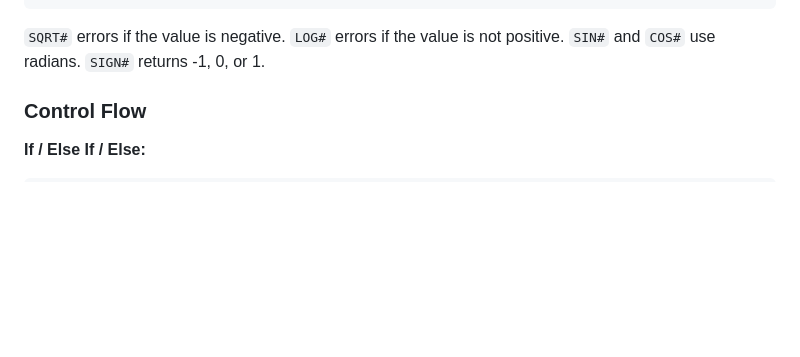
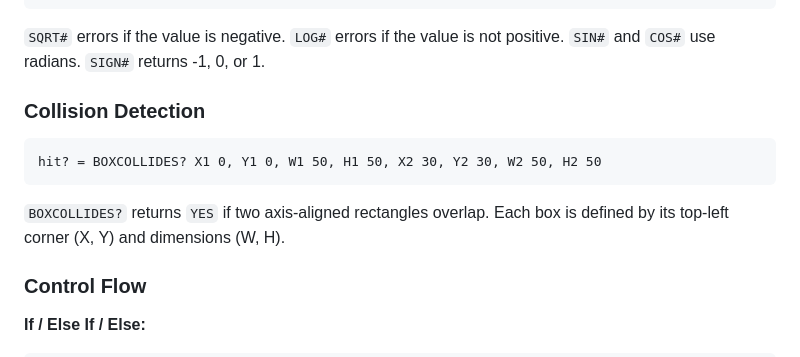
Before and after one commit to samvoigt/SamBasic, a Markdown page: README.md, the part around the change. Rendered like a GitHub page; blank space fills up the shorter version.

Commit message:
documented BOXCOLLIDES
Axis-aligned rectangle overlap, used by the sprite examples but not written
down anywhere.

Co-Authored-By: Claude Opus 5 <noreply@anthropic.com>
Claude-Session: https://claude.ai/code/session_015eiHwYSpMvzNHTWgCFruik

````diff
--- a/README.md
+++ b/README.md
@@ -151,6 +151,14 @@ x# = SIGN# -42                ' -1
 ```
 
 `SQRT#` errors if the value is negative. `LOG#` errors if the value is not positive. `SIN#` and `COS#` use radians. `SIGN#` returns -1, 0, or 1.
+
+### Collision Detection
+
+```
+hit? = BOXCOLLIDES? X1 0, Y1 0, W1 50, H1 50, X2 30, Y2 30, W2 50, H2 50
+```
+
+`BOXCOLLIDES?` returns `YES` if two axis-aligned rectangles overlap. Each box is defined by its top-left corner (X, Y) and dimensions (W, H).
 
 ### Control Flow
 
````
